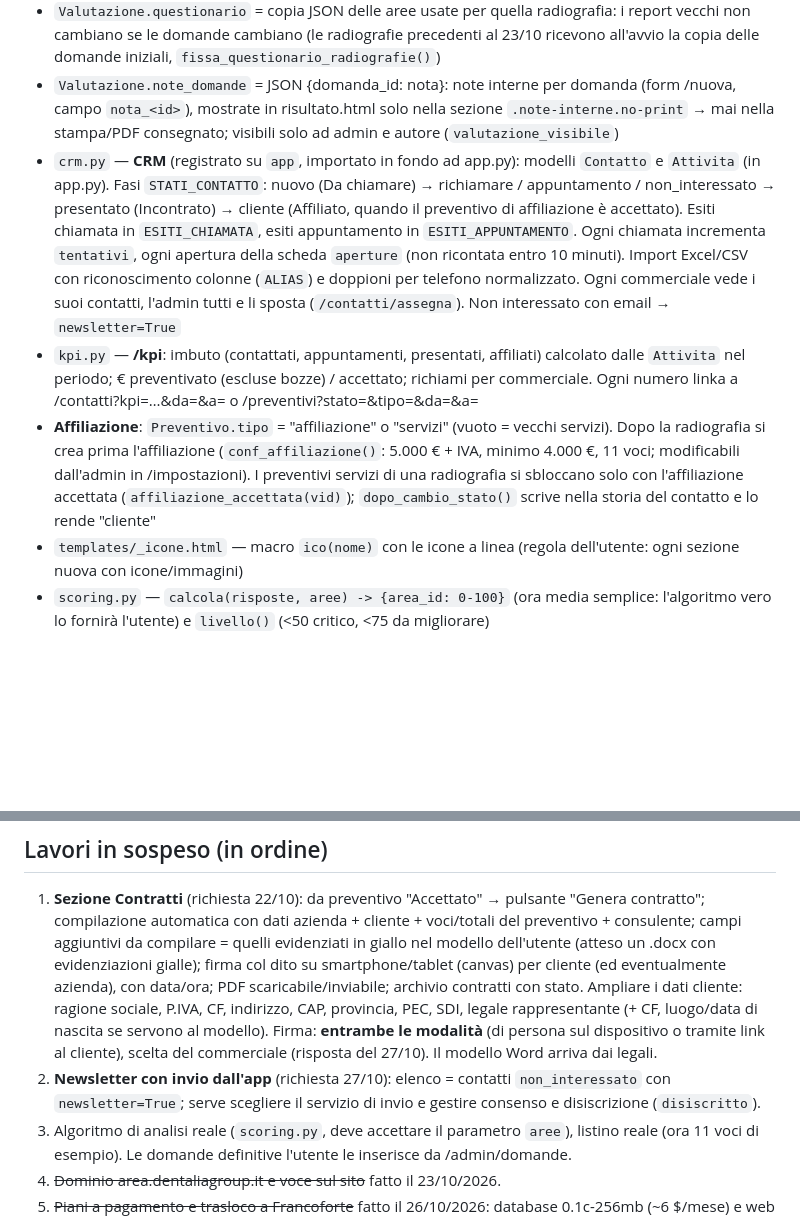
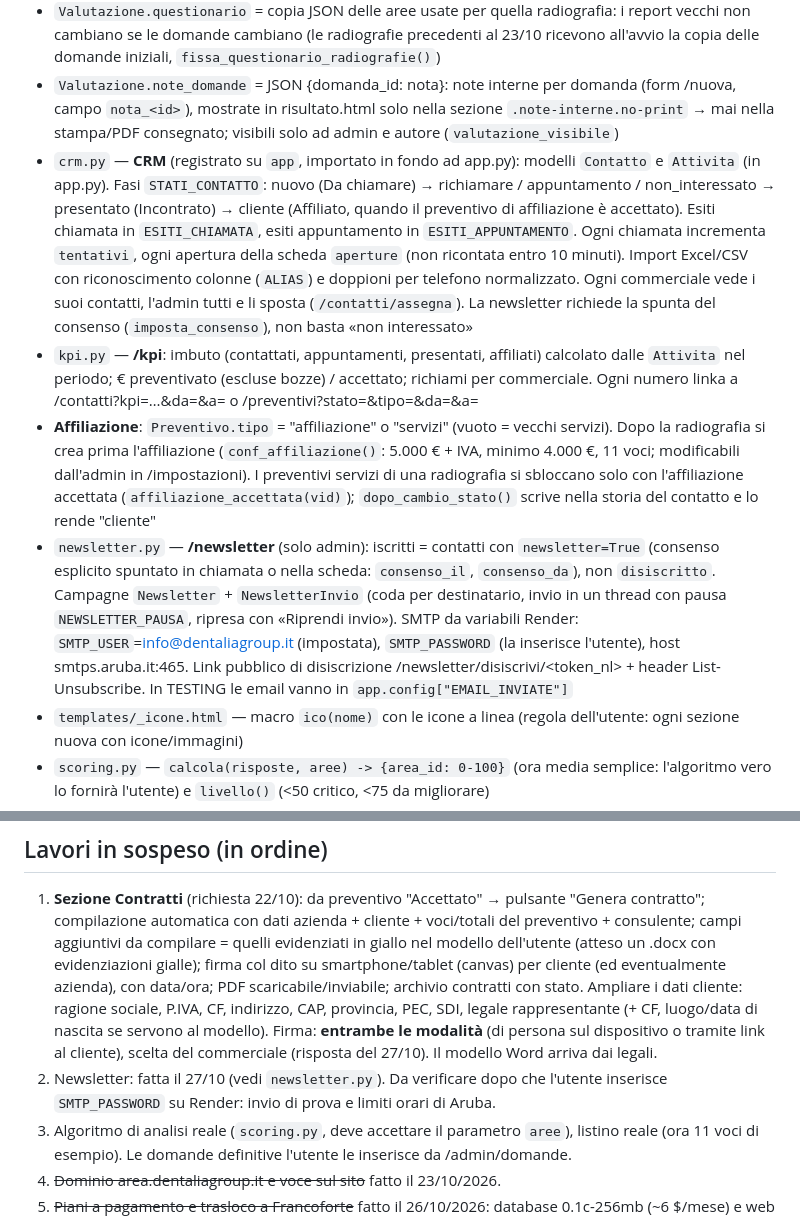
Before and after one commit to gbservices2018srl-cloud/app-radiografia-studi-dentalia, a Markdown page: CLAUDE.md, 2 parts joined by grey strips. Rendered like a GitHub page; blank space fills up the shorter version.

Commit message:
Documentazione: newsletter
Co-Authored-By: Claude Opus 5.5 <noreply@anthropic.com>
Claude-Session: https://claude.ai/code/session_01MC9yzTUJd85QbGiNMsAJtY

```diff
--- a/CLAUDE.md
+++ b/CLAUDE.md
@@ -19,9 +19,10 @@ L'utente (Giancarlo, bogogiancarlo@gmail.com) non è uno sviluppatore: risponder
 - `questions.py` — **domande iniziali** (8 aree × 4 domande di esempio). Le domande in uso stanno nel DB, modello `Questionario` (riga id=1, JSON), modificabili dall'admin in **/admin/domande** (`templates/domande.html`); senza riga valgono quelle di questions.py. Usare sempre `aree_correnti()` (domande attuali) o `aree_di(v)` (domande con cui è stata fatta la radiografia v), mai `AREAS` direttamente
 - `Valutazione.questionario` = copia JSON delle aree usate per quella radiografia: i report vecchi non cambiano se le domande cambiano (le radiografie precedenti al 23/10 ricevono all'avvio la copia delle domande iniziali, `fissa_questionario_radiografie()`)
 - `Valutazione.note_domande` = JSON {domanda_id: nota}: note interne per domanda (form /nuova, campo `nota_<id>`), mostrate in risultato.html solo nella sezione `.note-interne.no-print` → mai nella stampa/PDF consegnato; visibili solo ad admin e autore (`valutazione_visibile`)
-- `crm.py` — **CRM** (registrato su `app`, importato in fondo ad app.py): modelli `Contatto` e `Attivita` (in app.py). Fasi `STATI_CONTATTO`: nuovo (Da chiamare) → richiamare / appuntamento / non_interessato → presentato (Incontrato) → cliente (Affiliato, quando il preventivo di affiliazione è accettato). Esiti chiamata in `ESITI_CHIAMATA`, esiti appuntamento in `ESITI_APPUNTAMENTO`. Ogni chiamata incrementa `tentativi`, ogni apertura della scheda `aperture` (non ricontata entro 10 minuti). Import Excel/CSV con riconoscimento colonne (`ALIAS`) e doppioni per telefono normalizzato. Ogni commerciale vede i suoi contatti, l'admin tutti e li sposta (`/contatti/assegna`). Non interessato con email → `newsletter=True`
+- `crm.py` — **CRM** (registrato su `app`, importato in fondo ad app.py): modelli `Contatto` e `Attivita` (in app.py). Fasi `STATI_CONTATTO`: nuovo (Da chiamare) → richiamare / appuntamento / non_interessato → presentato (Incontrato) → cliente (Affiliato, quando il preventivo di affiliazione è accettato). Esiti chiamata in `ESITI_CHIAMATA`, esiti appuntamento in `ESITI_APPUNTAMENTO`. Ogni chiamata incrementa `tentativi`, ogni apertura della scheda `aperture` (non ricontata entro 10 minuti). Import Excel/CSV con riconoscimento colonne (`ALIAS`) e doppioni per telefono normalizzato. Ogni commerciale vede i suoi contatti, l'admin tutti e li sposta (`/contatti/assegna`). La newsletter richiede la spunta del consenso (`imposta_consenso`), non basta «non interessato»
 - `kpi.py` — **/kpi**: imbuto (contattati, appuntamenti, presentati, affiliati) calcolato dalle `Attivita` nel periodo; € preventivato (escluse bozze) / accettato; richiami per commerciale. Ogni numero linka a /contatti?kpi=…&da=&a= o /preventivi?stato=&tipo=&da=&a=
 - **Affiliazione**: `Preventivo.tipo` = "affiliazione" o "servizi" (vuoto = vecchi servizi). Dopo la radiografia si crea prima l'affiliazione (`conf_affiliazione()`: 5.000 € + IVA, minimo 4.000 €, 11 voci; modificabili dall'admin in /impostazioni). I preventivi servizi di una radiografia si sbloccano solo con l'affiliazione accettata (`affiliazione_accettata(vid)`); `dopo_cambio_stato()` scrive nella storia del contatto e lo rende "cliente"
+- `newsletter.py` — **/newsletter** (solo admin): iscritti = contatti con `newsletter=True` (consenso esplicito spuntato in chiamata o nella scheda: `consenso_il`, `consenso_da`), non `disiscritto`. Campagne `Newsletter` + `NewsletterInvio` (coda per destinatario, invio in un thread con pausa `NEWSLETTER_PAUSA`, ripresa con «Riprendi invio»). SMTP da variabili Render: `SMTP_USER`=info@dentaliagroup.it (impostata), `SMTP_PASSWORD` (la inserisce l'utente), host smtps.aruba.it:465. Link pubblico di disiscrizione /newsletter/disiscrivi/<token_nl> + header List-Unsubscribe. In TESTING le email vanno in `app.config["EMAIL_INVIATE"]`
 - `templates/_icone.html` — macro `ico(nome)` con le icone a linea (regola dell'utente: ogni sezione nuova con icone/immagini)
 - `scoring.py` — `calcola(risposte, aree) -> {area_id: 0-100}` (ora media semplice: l'algoritmo vero lo fornirà l'utente) e `livello()` (<50 critico, <75 da migliorare)
 - `templates/`, `static/style.css` (variabili colore in testa), `static/brand/` (loghi Dentalia, favicon)
@@ -40,7 +41,7 @@ L'utente (Giancarlo, bogogiancarlo@gmail.com) non è uno sviluppatore: risponder
 
 ## Lavori in sospeso (in ordine)
 1. **Sezione Contratti** (richiesta 22/10): da preventivo "Accettato" → pulsante "Genera contratto"; compilazione automatica con dati azienda + cliente + voci/totali del preventivo + consulente; campi aggiuntivi da compilare = quelli evidenziati in giallo nel modello dell'utente (atteso un .docx con evidenziazioni gialle); firma col dito su smartphone/tablet (canvas) per cliente (ed eventualmente azienda), con data/ora; PDF scaricabile/inviabile; archivio contratti con stato. Ampliare i dati cliente: ragione sociale, P.IVA, CF, indirizzo, CAP, provincia, PEC, SDI, legale rappresentante (+ CF, luogo/data di nascita se servono al modello). Firma: **entrambe le modalità** (di persona sul dispositivo o tramite link al cliente), scelta del commerciale (risposta del 27/10). Il modello Word arriva dai legali.
-2. **Newsletter con invio dall'app** (richiesta 27/10): elenco = contatti `non_interessato` con `newsletter=True`; serve scegliere il servizio di invio e gestire consenso e disiscrizione (`disiscritto`).
+2. Newsletter: fatta il 27/10 (vedi `newsletter.py`). Da verificare dopo che l'utente inserisce `SMTP_PASSWORD` su Render: invio di prova e limiti orari di Aruba.
 3. Algoritmo di analisi reale (`scoring.py`, deve accettare il parametro `aree`), listino reale (ora 11 voci di esempio). Le domande definitive l'utente le inserisce da /admin/domande.
 4. ~~Dominio area.dentaliagroup.it e voce sul sito~~ fatto il 23/10/2026.
 5. ~~Piani a pagamento e trasloco a Francoforte~~ fatto il 26/10/2026: database 0.1c-256mb (~6 $/mese) e web service 0.5c-512mb (~7 $/mese, non si addormenta).
```
